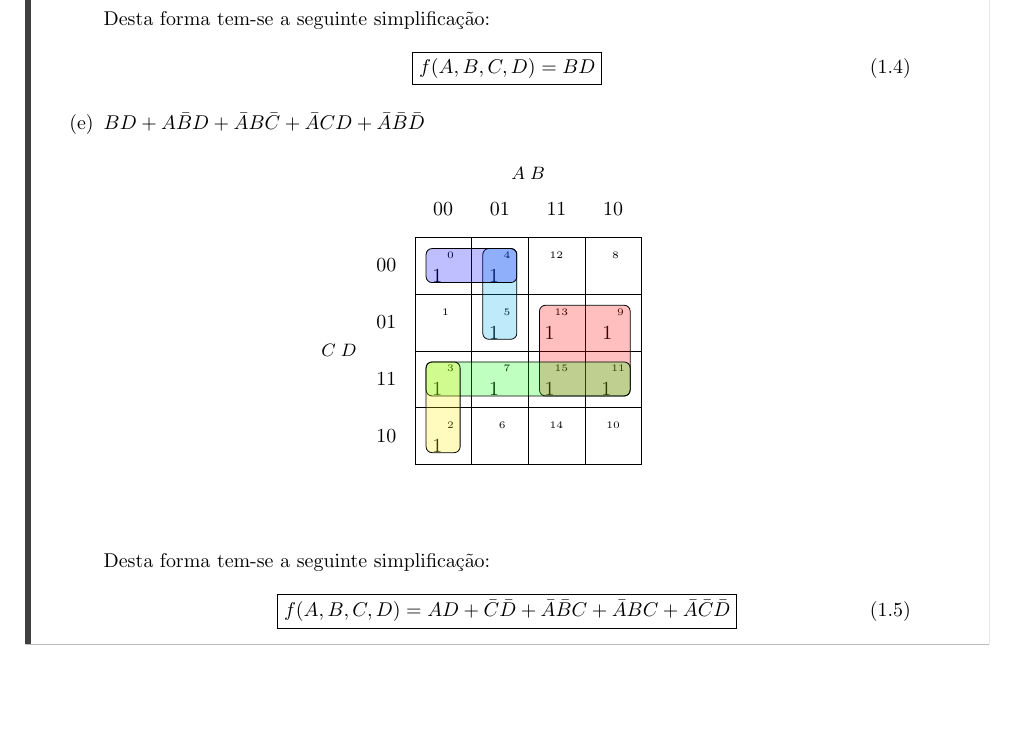
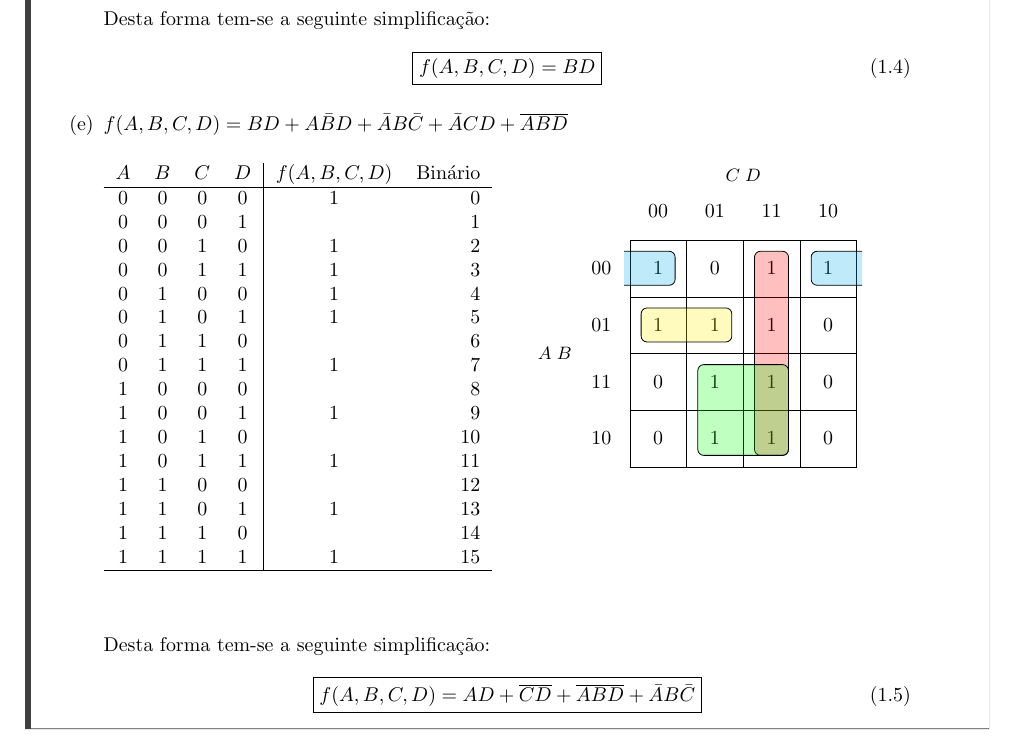
Before and after one commit to tr0fin0/classes_unicamp, a LaTeX document (es572/es572_ex04.tex): part of page 4 of 9, cut so that both start at the same text, the shorter picture padded with empty space. Compiled offline with pdfLaTeX.

Commit message:
🎨  edit karnaugh map

```diff
--- a/es572/es572_ex04.tex
+++ b/es572/es572_ex04.tex
@@ -221,38 +221,48 @@
                         \end{equation}
 \newpage
 
-                    \item $BD + A\bar{B}D + \bar{A}B\bar{C} + \bar{A}CD + \bar{A}\bar{B}\bar{D}$
+                    \item $f(A,B,C,D) = BD + A\bar{B}D + \bar{A}B\bar{C} + \bar{A}CD + \overline{ABD}$
+                    \begin{multicols}{2}
+                        \centering
+                        \begin{table}[H]
+                            \centering
+                            \begin{tabular}[]{cccc|cr}
+                                $A$&$B$&$C$&$D$&$f(A,B,C,D)$&Binário\\\hline
+                                0&0&0&0& 1 &0\\
+                                0&0&0&1&   &1\\
+                                0&0&1&0& 1 &2\\
+                                0&0&1&1& 1 &3\\
+                                0&1&0&0& 1 &4\\
+                                0&1&0&1& 1 &5\\
+                                0&1&1&0&   &6\\
+                                0&1&1&1& 1 &7\\
+                                1&0&0&0&   &8\\
+                                1&0&0&1& 1 &9\\
+                                1&0&1&0&   &10\\
+                                1&0&1&1& 1 &11\\
+                                1&1&0&0&   &12\\
+                                1&1&0&1& 1 &13\\
+                                1&1&1&0&   &14\\
+                                1&1&1&1& 1 &15\\\hline
+                            \end{tabular}
+                        \end{table}
+                        \columnbreak
                         \begin{figure}[H]
-                            \centering%\minterms{0,2,3,4,5,7,9,11,13,15}
-                            \begin{karnaugh-map}[4][4][1][$A\;B$][$C\;D$]
-                                                            % A B C D
-                                \terms{0}{ \mycell{1}{ 0}}  % 0 0 0 0
-                                \terms{4}{ \mycell{}{ 1}}   % 0 0 0 1
-                                \terms{8}{ \mycell{1}{ 2}}  % 0 0 1 0
-                                \terms{12}{\mycell{1}{ 3}}  % 0 0 1 1
-                                \terms{1}{ \mycell{1}{ 4}}  % 0 1 0 0
-                                \terms{5}{ \mycell{1}{ 5}}  % 0 1 0 1
-                                \terms{9}{ \mycell{}{ 6}}   % 0 1 1 0
-                                \terms{13}{\mycell{1}{ 7}}  % 0 1 1 1
-                                \terms{2}{ \mycell{}{ 8}}   % 1 0 0 0
-                                \terms{6}{ \mycell{1}{ 9}}  % 1 0 0 1
-                                \terms{10}{\mycell{}{10}}   % 1 0 1 0
-                                \terms{14}{\mycell{1}{11}}  % 1 0 1 1
-                                \terms{3}{ \mycell{}{12}}   % 1 1 0 0
-                                \terms{7}{ \mycell{1}{13}}  % 1 1 0 1
-                                \terms{11}{\mycell{}{14}}   % 1 1 1 0
-                                \terms{15}{\mycell{1}{15}}  % 1 1 1 1
-                                \implicant{7}{14}
-                                \implicant{12}{14}
-                                \implicant{12}{8}
-                                \implicant{1}{5}
-                                \implicant{0}{1}
+                            \centering
+                            \begin{karnaugh-map}[4][4][1][$C\;D$][$A\;B$]
+                                \minterms{0,2,3,4,5,7,9,11,13,15}
+                                \autoterms[0]
+                                \implicant{3}{11}
+                                \implicant{13}{11}
+                                \implicant{4}{5}
+                                \implicantedge{0}{0}{2}{2}
                             \end{karnaugh-map}
-                        \end{figure}\noindent
+                        \end{figure}
+                    \end{multicols}
                     Desta forma tem-se a seguinte simplificação:
                         \begin{equation}
                             \boxed{
-                                f(A,B,C,D) = AD + \bar{C}\bar{D} + \bar{A}\bar{B}C + \bar{A}BC + \bar{A}\bar{C}\bar{D}
+                                f(A,B,C,D) = AD + \overline{CD} + \overline{ABD} + \bar{A}B\bar{C}
                             }
                         \end{equation}
                 \end{enumerate}
```
